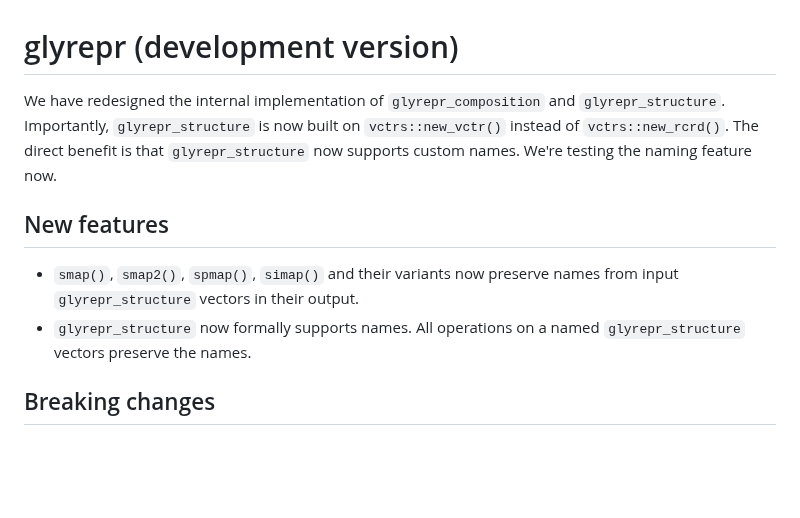
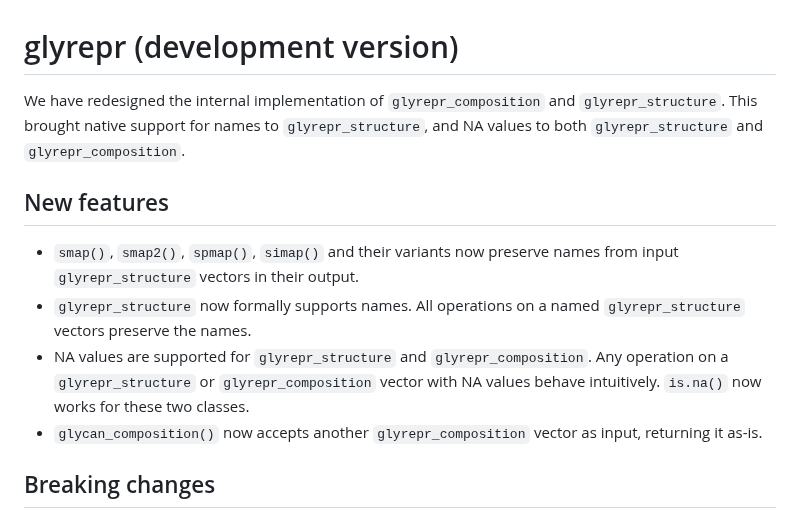
Before and after one commit to glycoverse/glyrepr, a Markdown page: NEWS.md, the part around the change. Drawn GitHub-style; blank space fills up the shorter version.

Commit message:
docs: update NEWS

```diff
--- a/NEWS.md
+++ b/NEWS.md
@@ -1,13 +1,14 @@
 # glyrepr (development version)
 
-We have redesigned the internal implementation of `glyrepr_composition` and `glyrepr_structure`. Importantly, `glyrepr_structure` is now built on `vctrs::new_vctr()` instead of `vctrs::new_rcrd()`. The direct benefit is that `glyrepr_structure` now supports custom names. We're testing the naming feature now.
+We have redesigned the internal implementation of `glyrepr_composition` and `glyrepr_structure`. This brought native support for names to `glyrepr_structure`, and NA values to both `glyrepr_structure` and `glyrepr_composition`.
 
 ## New features
 
 * `smap()`, `smap2()`, `spmap()`, `simap()` and their variants now preserve
   names from input `glyrepr_structure` vectors in their output.
-* `glyrepr_structure` now formally supports names. All operations on a named
-  `glyrepr_structure` vectors preserve the names.
+* `glyrepr_structure` now formally supports names. All operations on a named `glyrepr_structure` vectors preserve the names.
+* NA values are supported for `glyrepr_structure` and `glyrepr_composition`. Any operation on a `glyrepr_structure` or `glyrepr_composition` vector with NA values behave intuitively. `is.na()` now works for these two classes.
+* `glycan_composition()` now accepts another `glyrepr_composition` vector as input, returning it as-is.
 
 ## Breaking changes
 
```
